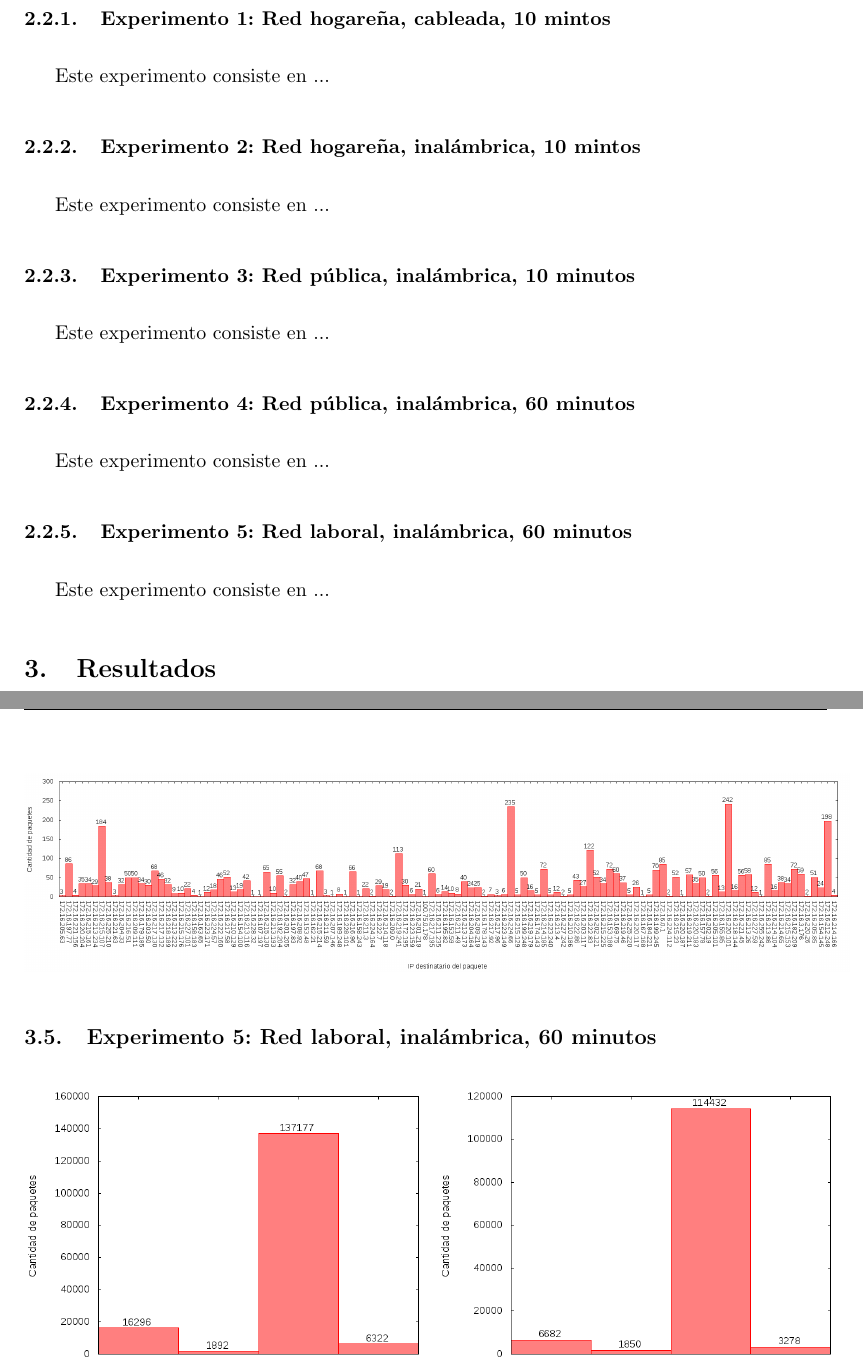
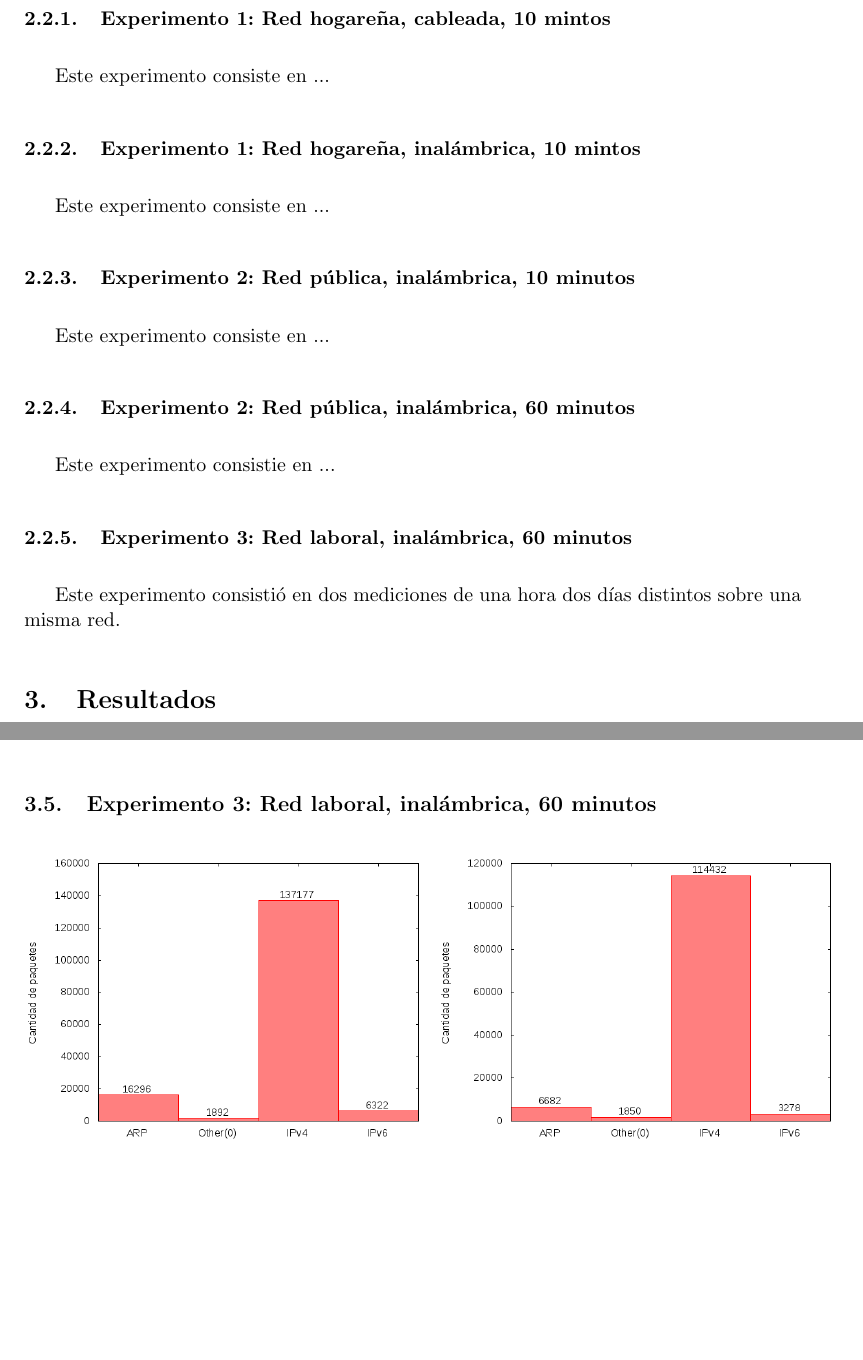
Before and after one commit to gpfernandezflorio/TdC-Tp1, a LaTeX document (informe/informe.tex, which reads informe/desarrollo.tex, informe/resultados.tex): two parts of pages 5 and 10 of 14, joined at a grey line, cut so that both start at the same text, the shorter picture padded with empty space. Compiled offline with pdfLaTeX.

```diff
--- a/informe/desarrollo.tex
+++ b/informe/desarrollo.tex
@@ -121,18 +121,18 @@
 
 Este experimento consiste en ... %TODO
 
-\subsubsection{Experimento 2: Red hogareña, inalámbrica, 10 mintos}
+\subsubsection{Experimento 1: Red hogareña, inalámbrica, 10 mintos}
 
 Este experimento consiste en ... %TODO
 
-\subsubsection{Experimento 3: Red pública, inalámbrica, 10 minutos}
+\subsubsection{Experimento 2: Red pública, inalámbrica, 10 minutos}
 
 Este experimento consiste en ... %TODO
 
-\subsubsection{Experimento 4: Red pública, inalámbrica, 60 minutos}
+\subsubsection{Experimento 2: Red pública, inalámbrica, 60 minutos}
 
-Este experimento consiste en ... %TODO
+Este experimento consistie en ...%TODO
 
-\subsubsection{Experimento 5: Red laboral, inalámbrica, 60 minutos}
+\subsubsection{Experimento 3: Red laboral, inalámbrica, 60 minutos}
 
-Este experimento consiste en ... %TODO
+Este experimento consistió en dos mediciones de una hora dos días distintos sobre una misma red.
--- a/informe/resultados.tex
+++ b/informe/resultados.tex
@@ -119,7 +119,7 @@
 \includegraphics[width=16cm]{../mediciones/altop-wifi-60/altop60IpsDstArp.png}
 \end{center}
 
-\subsection{Experimento 5: Red laboral, inalámbrica, 60 minutos}
+\subsection{Experimento 3: Red laboral, inalámbrica, 60 minutos}
 
 \begin{figure}[!h]
 \centering
```
Also changed, not shown: informe/informe.pdf, mediciones/entropias.png (added), informe/resultados.tex (10 more changed lines).
